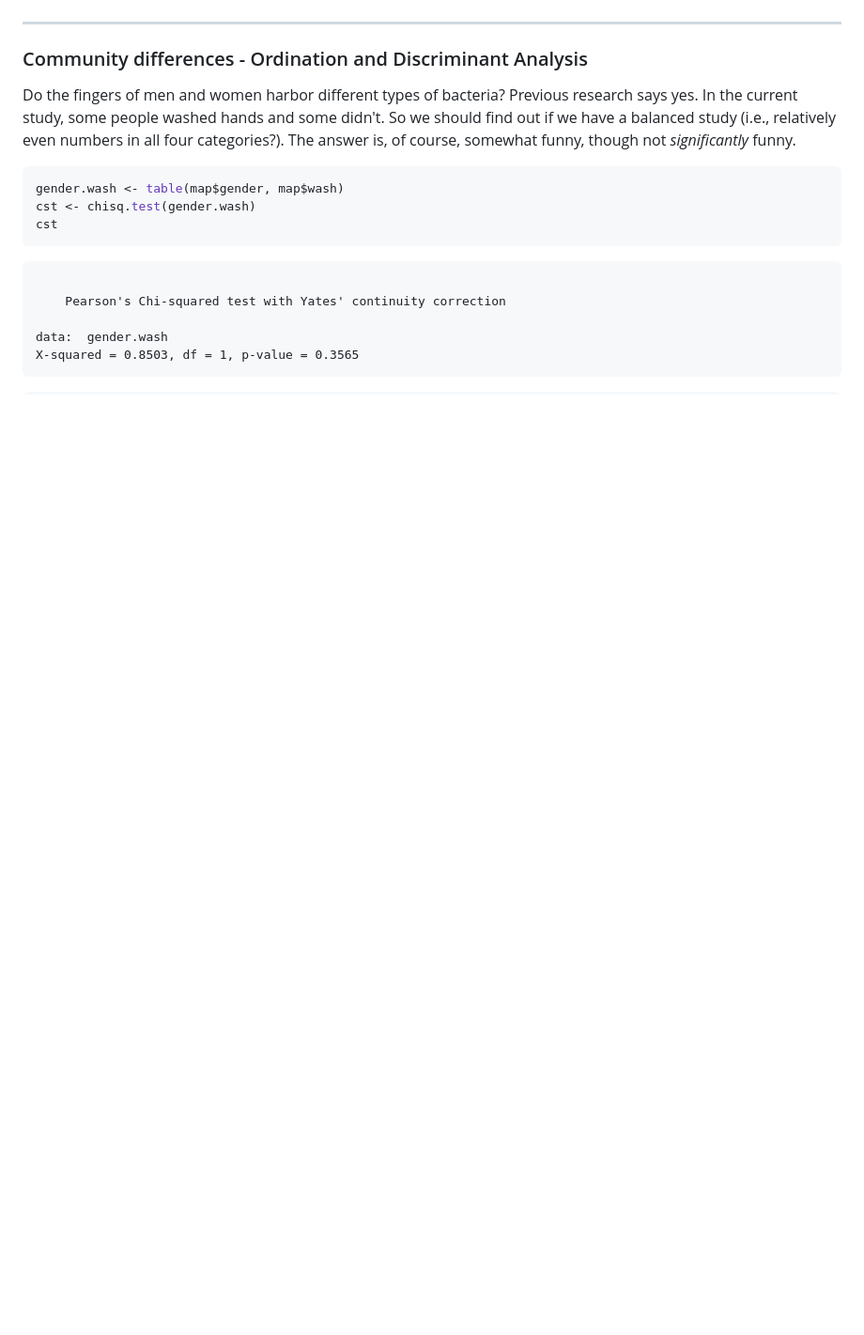
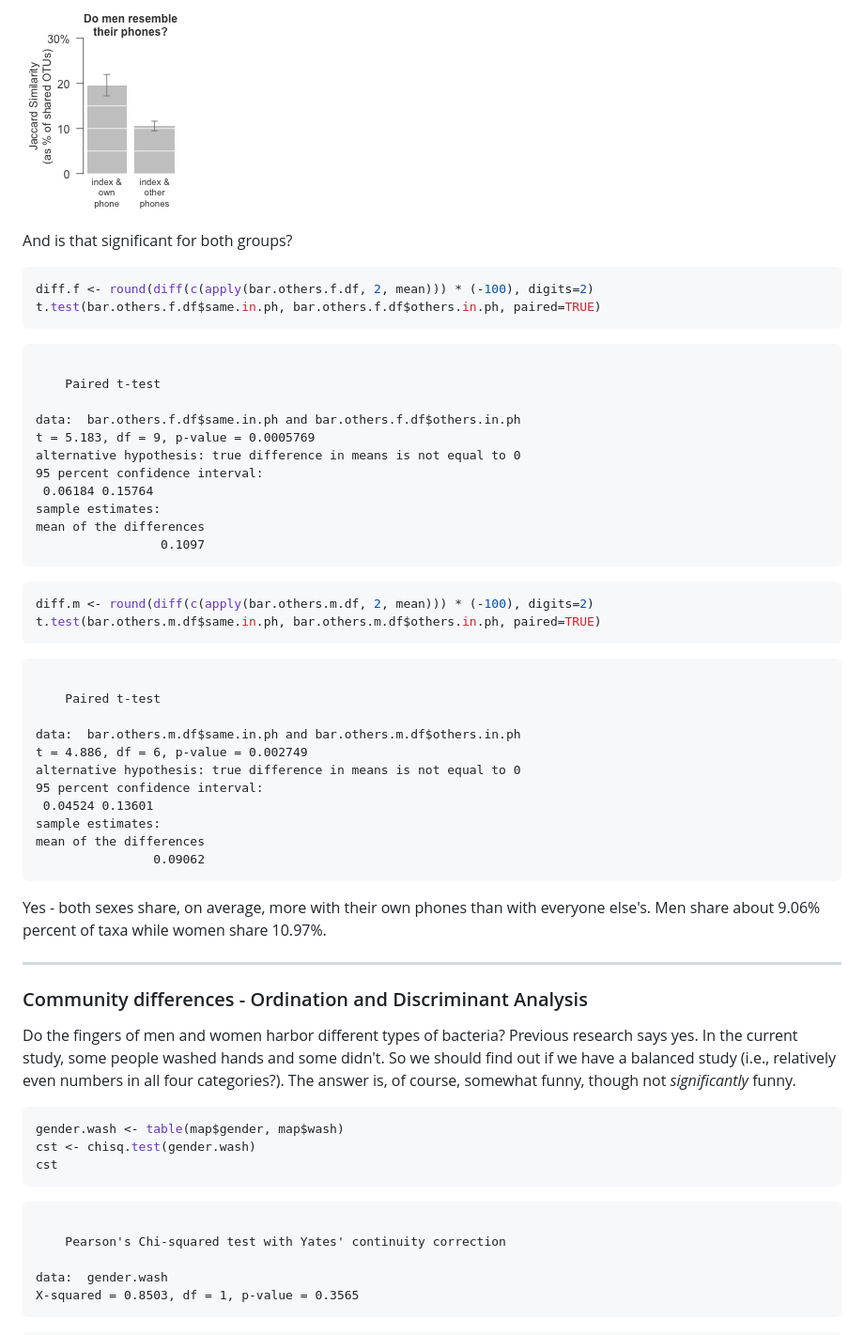
Before and after one commit to jfmeadow/Meadow_etal_Phones, a Markdown page: phones.md, the part around the change printed below. Shown: that part at 94% size. GitHub-like rendering; pictures changed too: figure/makeGenderToPhoneBarplot2.png (added); blank space fills up the shorter version.

````diff
--- a/phones.md
+++ b/phones.md
@@ -1161,3 +1230,53 @@ So yes, your phone might be able to identify you. Or in other words, we see some
+![plot of chunk makeGenderToPhoneBarplot](figure/makeGenderToPhoneBarplot2.png)
+
+
+
+
+And is that significant for both groups?
+
+
+```r
+diff.f <- round(diff(c(apply(bar.others.f.df, 2, mean))) * (-100), digits=2)
+t.test(bar.others.f.df$same.in.ph, bar.others.f.df$others.in.ph, paired=TRUE)
+```
+
+```
+
+	Paired t-test
+
+data:  bar.others.f.df$same.in.ph and bar.others.f.df$others.in.ph
+t = 5.183, df = 9, p-value = 0.0005769
+alternative hypothesis: true difference in means is not equal to 0
+95 percent confidence interval:
+ 0.06184 0.15764
+sample estimates:
+mean of the differences
+                 0.1097
+```
+
+```r
+diff.m <- round(diff(c(apply(bar.others.m.df, 2, mean))) * (-100), digits=2)
+t.test(bar.others.m.df$same.in.ph, bar.others.m.df$others.in.ph, paired=TRUE)
+```
+
+```
+
+	Paired t-test
+
+data:  bar.others.m.df$same.in.ph and bar.others.m.df$others.in.ph
+t = 4.886, df = 6, p-value = 0.002749
+alternative hypothesis: true difference in means is not equal to 0
+95 percent confidence interval:
+ 0.04524 0.13601
+sample estimates:
+mean of the differences
+                0.09062
+```
+
+
+
+Yes - both sexes share, on average, more with their own phones than with everyone else's. Men share about 9.06% percent of taxa while women share 10.97%.
+
 -------------------
 
 ### Community differences - Ordination and Discriminant Analysis
````
Also changed, not shown: other parts of phones.md (+103 -32 lines), figure/makeGenderToPhoneBarplot1.png (added), 6 other files.
